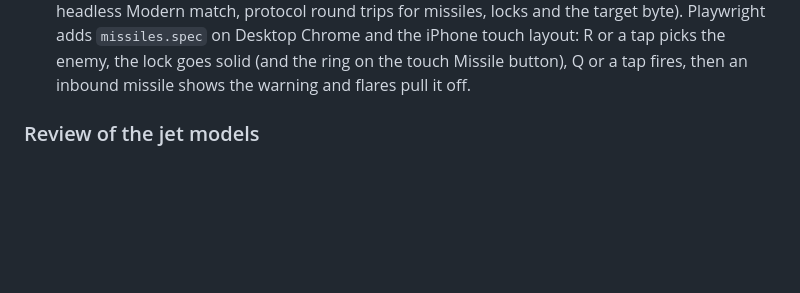
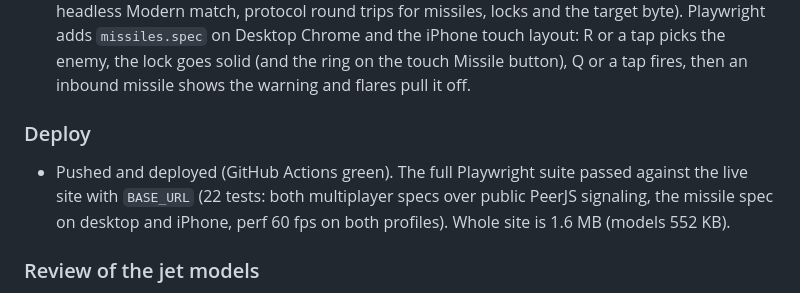
Before and after one commit to singha105/red-vs-blue-skies, a Markdown page: docs/PROGRESS.md, the part around the change. Rendered like a GitHub page; blank space fills up the shorter version.

Commit message:
Progress: Day 7 deploy and live-site test run

```diff
--- a/docs/PROGRESS.md
+++ b/docs/PROGRESS.md
@@ -32,6 +32,10 @@ Repo: https://github.com/singha105/red-vs-blue-skies
 - **Data**: Mirage IIIE carries the R.550 Magic.
 - **Part B, jet models**: all 28 remaining jets have specs and models (`tools/blender/make_jet_specs.py` writes the specs; dimensions from spec sheets, the rest read off general arrangements). Kit additions: `pods` (Meteor nacelles, Vampire booms, tip tanks), `chin_intake` (F-8, F-16, Typhoon), `fin_only` tails for tailless deltas, canards and LERX/gloves as extra wings. Pylons for each jet's missiles, exhaust empties for the afterburner glow. 303–469 triangles each; all 34 planes plus weapons are 450 KB.
 - **Tests**: 114 Vitest (+40: guidance hits nine missile/geometry cases, PN flies a lead course, outrun after burnout, rear-aspect, afterburner heat, sun, notch geometry, **notching breaks a semi-active lock**, **flare and chaff pull rates within 5% of 1 − resistance over 1,000 trials**, flares ignore radar and chaff ignores IR, a counter for all 15 missiles, bots launch/flare/chaff/kill in a headless Modern match, protocol round trips for missiles, locks and the target byte). Playwright adds `missiles.spec` on Desktop Chrome and the iPhone touch layout: R or a tap picks the enemy, the lock goes solid (and the ring on the touch Missile button), Q or a tap fires, then an inbound missile shows the warning and flares pull it off.
+
+### Deploy
+
+- Pushed and deployed (GitHub Actions green). The full Playwright suite passed against the live site with `BASE_URL` (22 tests: both multiplayer specs over public PeerJS signaling, the missile spec on desktop and iPhone, perf 60 fps on both profiles). Whole site is 1.6 MB (models 552 KB).
 
 ### Review of the jet models
 
```
